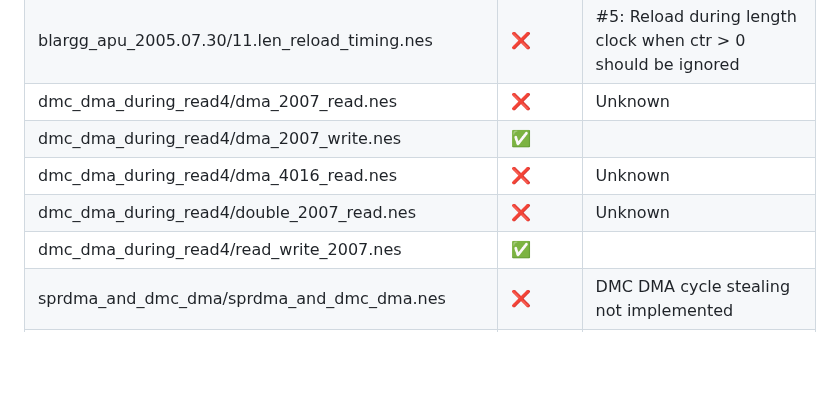
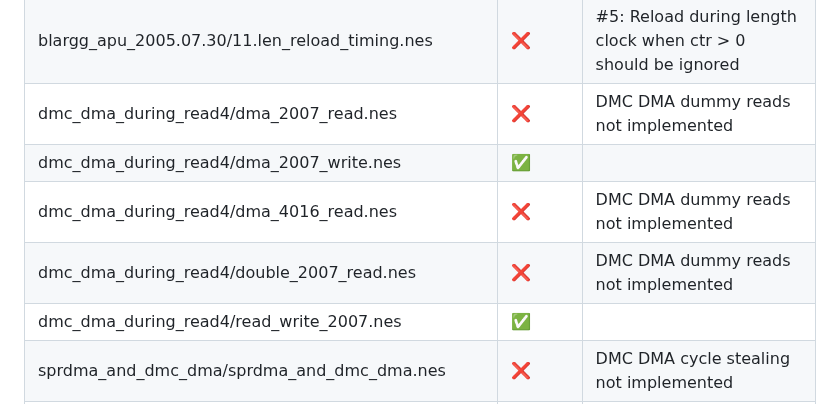
Before and after one commit to jsgroth/jgnes, a Markdown page: README.md, the part around the change. Drawn GitHub-style; blank space fills up the shorter version.

```diff
--- a/README.md
+++ b/README.md
@@ -111,10 +111,10 @@ cargo run --release --bin jgnes-cli -- -f /path/to/file.nes
 | blargg_apu_2005.07.30/09.reset_timing.nes | ✅ | |
 | blargg_apu_2005.07.30/10.len_halt_timing.nes | ✅ | |
 | blargg_apu_2005.07.30/11.len_reload_timing.nes | ❌ | #5: Reload during length clock when ctr > 0 should be ignored |
-| dmc_dma_during_read4/dma_2007_read.nes | ❌ | Unknown |
+| dmc_dma_during_read4/dma_2007_read.nes | ❌ | DMC DMA dummy reads not implemented |
 | dmc_dma_during_read4/dma_2007_write.nes | ✅ | |
-| dmc_dma_during_read4/dma_4016_read.nes | ❌ | Unknown |
-| dmc_dma_during_read4/double_2007_read.nes | ❌ | Unknown |
+| dmc_dma_during_read4/dma_4016_read.nes | ❌ | DMC DMA dummy reads not implemented |
+| dmc_dma_during_read4/double_2007_read.nes | ❌ | DMC DMA dummy reads not implemented |
 | dmc_dma_during_read4/read_write_2007.nes | ✅ | |
 | sprdma_and_dmc_dma/sprdma_and_dmc_dma.nes | ❌ | DMC DMA cycle stealing not implemented |
 | sprdma_and_dmc_dma/sprdma_and_dmc_dma_512.nes | ❌ | DMC DMA cycle stealing not implemented |
```
